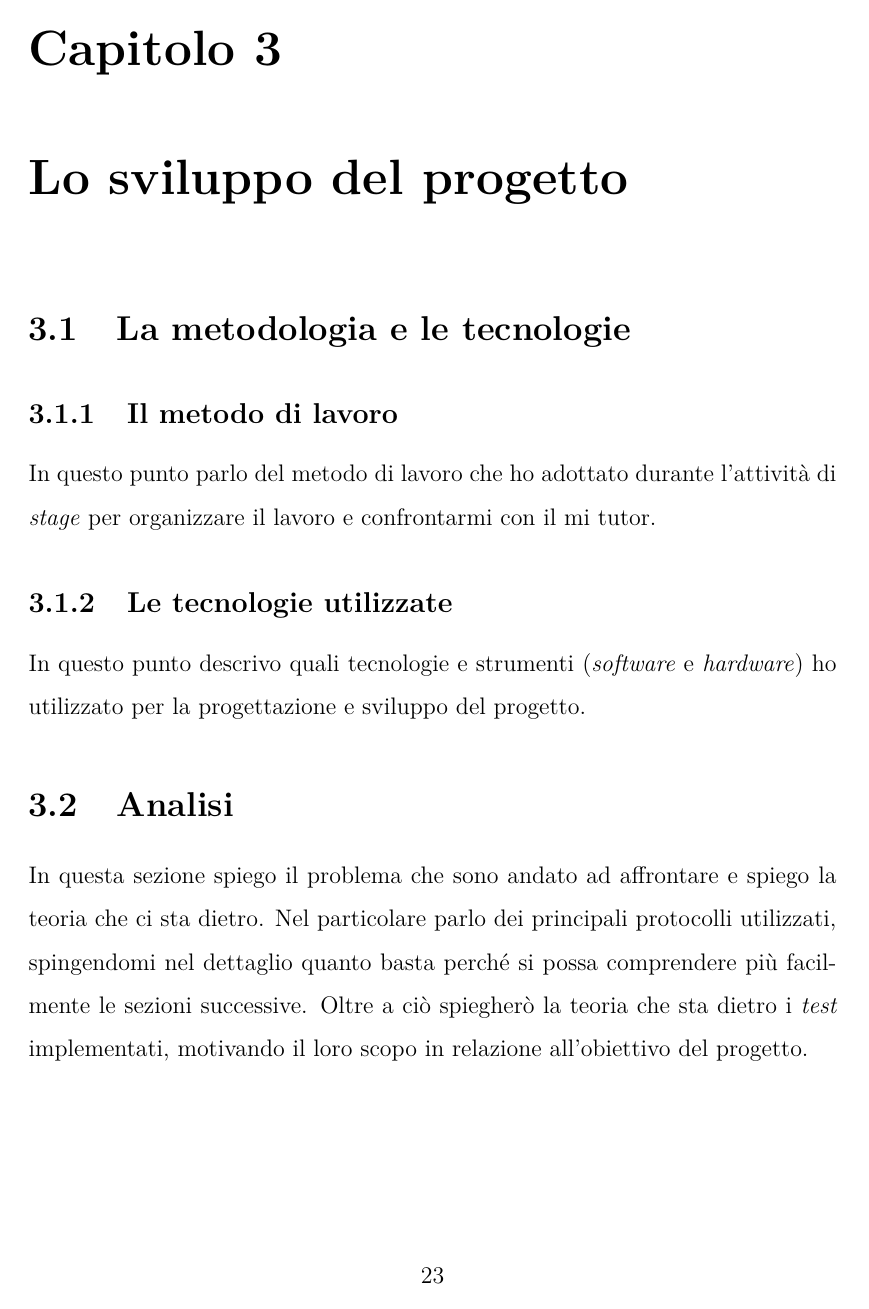
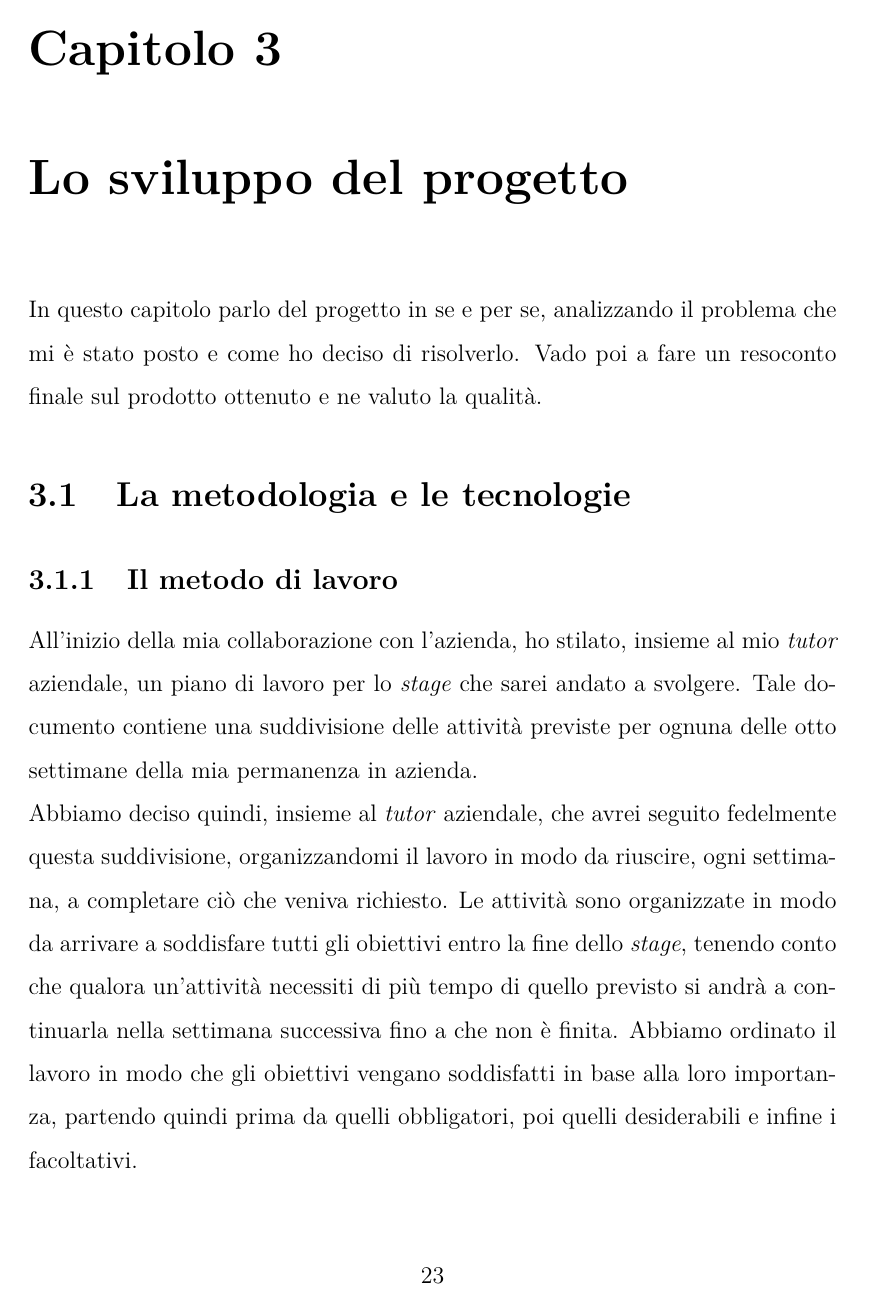
Before and after one commit to nenadkk/Tesi, a LaTeX thesis (thesis.tex, which reads chapters/3_lo_sviluppo_del_progetto.tex): page 33 of 42 before the commit and page 33 of 43 after it. The pictures show the PDF file NenadRadulovic.pdf that the author committed with the source.

Commit message:
scritto  §3.1.1

```diff
--- a/chapters/3_lo_sviluppo_del_progetto.tex
+++ b/chapters/3_lo_sviluppo_del_progetto.tex
@@ -1,7 +1,25 @@
 \chapter{Lo sviluppo del progetto}
 \label{chap:descrizione-stage}
+\noindent
+In questo capitolo parlo del progetto in se e per se, analizzando il problema che mi è stato posto e come ho deciso di risolverlo.
+Vado poi a fare un resoconto finale sul prodotto ottenuto e ne valuto la qualità.
 
 \section{La metodologia e le tecnologie}
 \subsection{Il metodo di lavoro}
+% In questo punto parlo del metodo di lavoro che ho adottato durante l'attività di \textit{stage} per organizzare il lavoro e confrontarmi con il mi tutor.
 \noindent
-In questo punto parlo del metodo di lavoro che ho adottato durante l'attività di \textit{stage} per organizzare il lavoro e confrontarmi con il mi tutor.
+All'inizio della mia collaborazione con l'azienda, ho stilato, insieme al mio \textit{tutor} aziendale, un piano di lavoro per lo \textit{stage} che sarei andato a svolgere.
+Tale documento contiene una suddivisione delle attività previste per ognuna delle otto settimane della mia permanenza in azienda.\\
+Abbiamo deciso quindi, insieme al \textit{tutor} aziendale, che avrei seguito fedelmente questa suddivisione, organizzandomi il lavoro in modo da riuscire, ogni settimana, a completare ciò che veniva richiesto.
+Le attività sono organizzate in modo da arrivare a soddisfare tutti gli obiettivi entro la fine dello \textit{stage}, tenendo conto che qualora un'attività necessiti di più tempo di quello previsto si andrà a continuarla nella settimana successiva fino a che non è finita.
+Abbiamo ordinato il lavoro in modo che gli obiettivi vengano soddisfatti in base alla loro importanza, partendo quindi prima da quelli obbligatori, poi quelli desiderabili e infine i facoltativi.
+
+\begin{figure}[H]
+   \centering
+   \makebox[\textwidth][c]{\includegraphics[width=\textwidth]{img/ripartizione_attivita.png}}
+   \caption{\centering Estratto del documento "Piano di lavoro" contenente la suddivisione delle attività per ogni settimana prevista dal tirocinio.}
+   \vspace{0.1cm}
+   {\footnotesize Fonte: Elaborazione originale dell'autore\par}
+\end{figure}
+
+\noindent
@@ -7,0 +30 @@ In questo punto parlo del metodo di lavoro che ho adottato durante l'attività d
+\noindent
@@ -10,13 +38,13 @@ In questo punto parlo del metodo di lavoro che ho adottato durante l'attività d
 \noindent
-In questo punto descrivo quali tecnologie e strumenti (\textit{software} e \textit{hardware}) ho utilizzato per la progettazione e sviluppo del progetto.
 
 \section{Analisi}
+% In questa sezione spiego il problema che sono andato ad affrontare e spiego la teoria che ci sta dietro.
+% Nel particolare parlo dei principali protocolli utilizzati, spingendomi nel dettaglio quanto basta perché si possa comprendere più facilmente le sezioni successive.
+% Oltre a ciò spiegherò la teoria che sta dietro i \textit{test} implementati, motivando il loro scopo in relazione all'obiettivo del progetto.
 \noindent
-In questa sezione spiego il problema che sono andato ad affrontare e spiego la teoria che ci sta dietro.
-Nel particolare parlo dei principali protocolli utilizzati, spingendomi nel dettaglio quanto basta perché si possa comprendere più facilmente le sezioni successive.
-Oltre a ciò spiegherò la teoria che sta dietro i \textit{test} implementati, motivando il loro scopo in relazione all'obiettivo del progetto.
 
 \section{Progettazione}
 
 \subsection{Introduzione}
+% Breve sezione di introduzione sull'architettura del progetto nel suo complesso.
 \noindent
@@ -24,3 +51,4 @@ Breve sezione di introduzione sull'architettura del progetto nel suo complesso.
 
 \subsection{Le classi `Target'}
+% In questa sezione spiego come ho rappresentato i dispositivi \textit{target} sui quali verranno lanciati i controlli di sicurezza.
 \noindent
```
Also changed, not shown: config/packages.tex (+1 -0 lines), NenadRadulovic.pdf, img/ripartizione_attivita.png (added), chapters/3_lo_sviluppo_del_progetto.tex (11 more changed lines).
